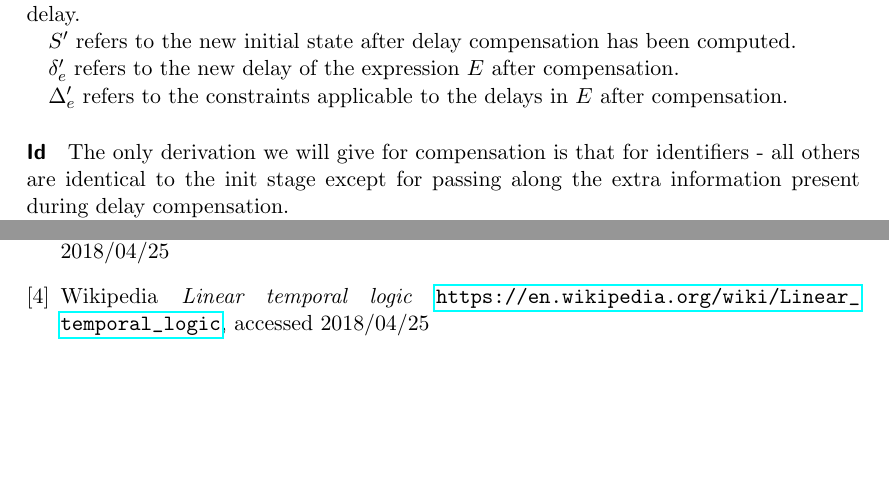
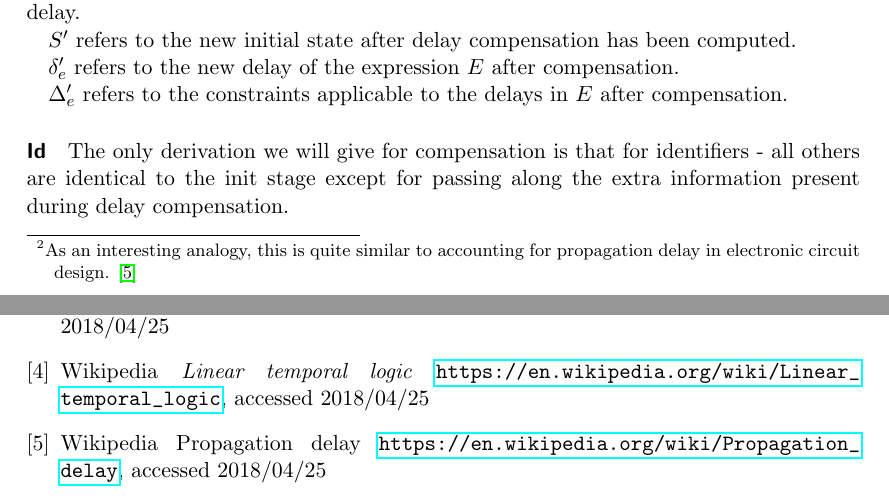
Before and after one commit to fhackett/pixy-lang, a LaTeX document (paper/progress-report-1.tex): two parts of pages 10 and 25 of 25, joined at a grey line, cut so that both start at the same text, the shorter picture padded with empty space. Compiled offline with pdfLaTeX.

Commit message:
Add reference on propagation delay

```diff
--- a/paper/progress-report-1.tex
+++ b/paper/progress-report-1.tex
@@ -382,7 +382,7 @@ x = if y % 2 == 0
 
     \subsubsection{Delay compensation}
 
-    Often, delay compensation must be applied to the evaluation of a Pixy expression in order for it to operate correctly.
+    Often, delay compensation must be applied to the evaluation of a Pixy expression in order for it to operate correctly. \footnote{As an interesting analogy, this is quite similar to accounting for propagation delay in electronic circuit design. \cite{propwiki}}
 
     To give a brief rationale, consider the following Pixy snippet:
 
@@ -1086,6 +1086,10 @@ end
         Wikipedia
         \textit{Linear temporal logic}
         \url{https://en.wikipedia.org/wiki/Linear_temporal_logic}, accessed 2018/04/25
+        \bibitem{propwiki}
+        Wikipedia
+        Propagation delay
+        \url{https://en.wikipedia.org/wiki/Propagation_delay}, accessed 2018/04/25
     \end{thebibliography}
 
 \end{document}
```
Also changed, not shown: paper/progress-report-1.pdf.
